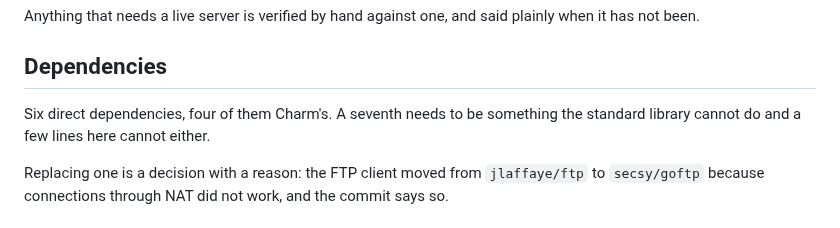
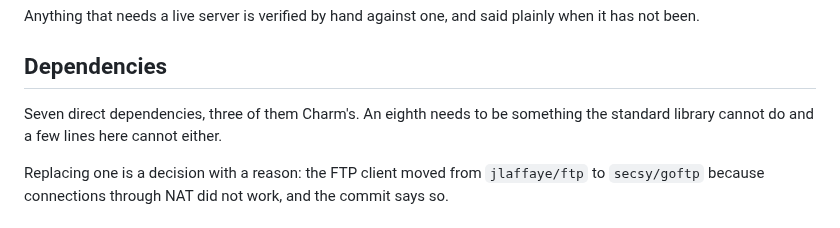
Before and after one commit to MawCeron/lazyftp, a Markdown page: docs/style.md, the part around the change. Drawn GitHub-style.

```diff
--- a/docs/style.md
+++ b/docs/style.md
@@ -130,7 +130,7 @@ not been.
 
 ## Dependencies
 
-Six direct dependencies, four of them Charm's. A seventh needs to be something the standard
+Seven direct dependencies, three of them Charm's. An eighth needs to be something the standard
 library cannot do and a few lines here cannot either.
 
 Replacing one is a decision with a reason: the FTP client moved from `jlaffaye/ftp` to
```
Also changed, not shown: ROADMAP.md (+0 -2 lines), docs/architecture.md (+25 -26 lines).
